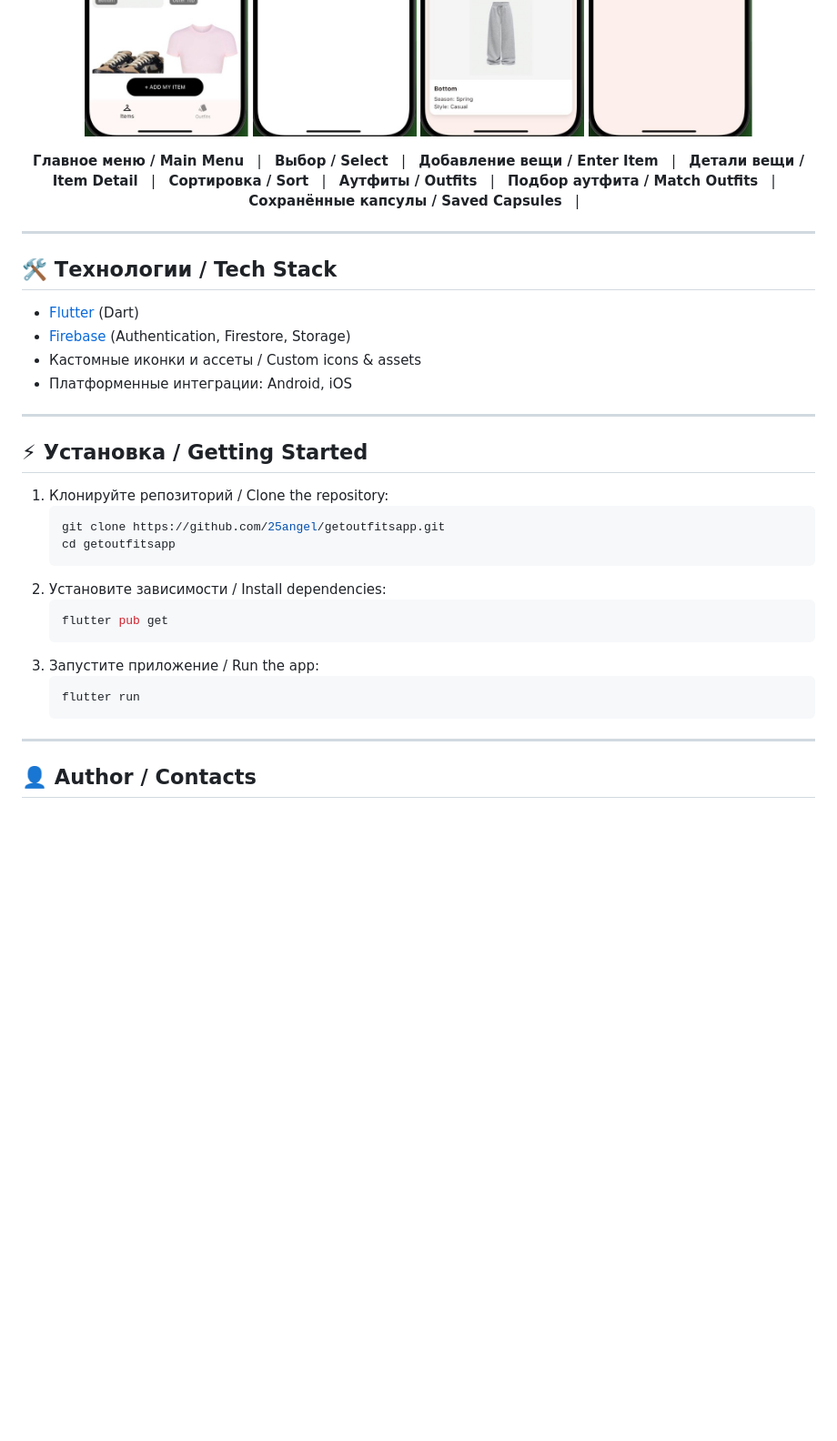
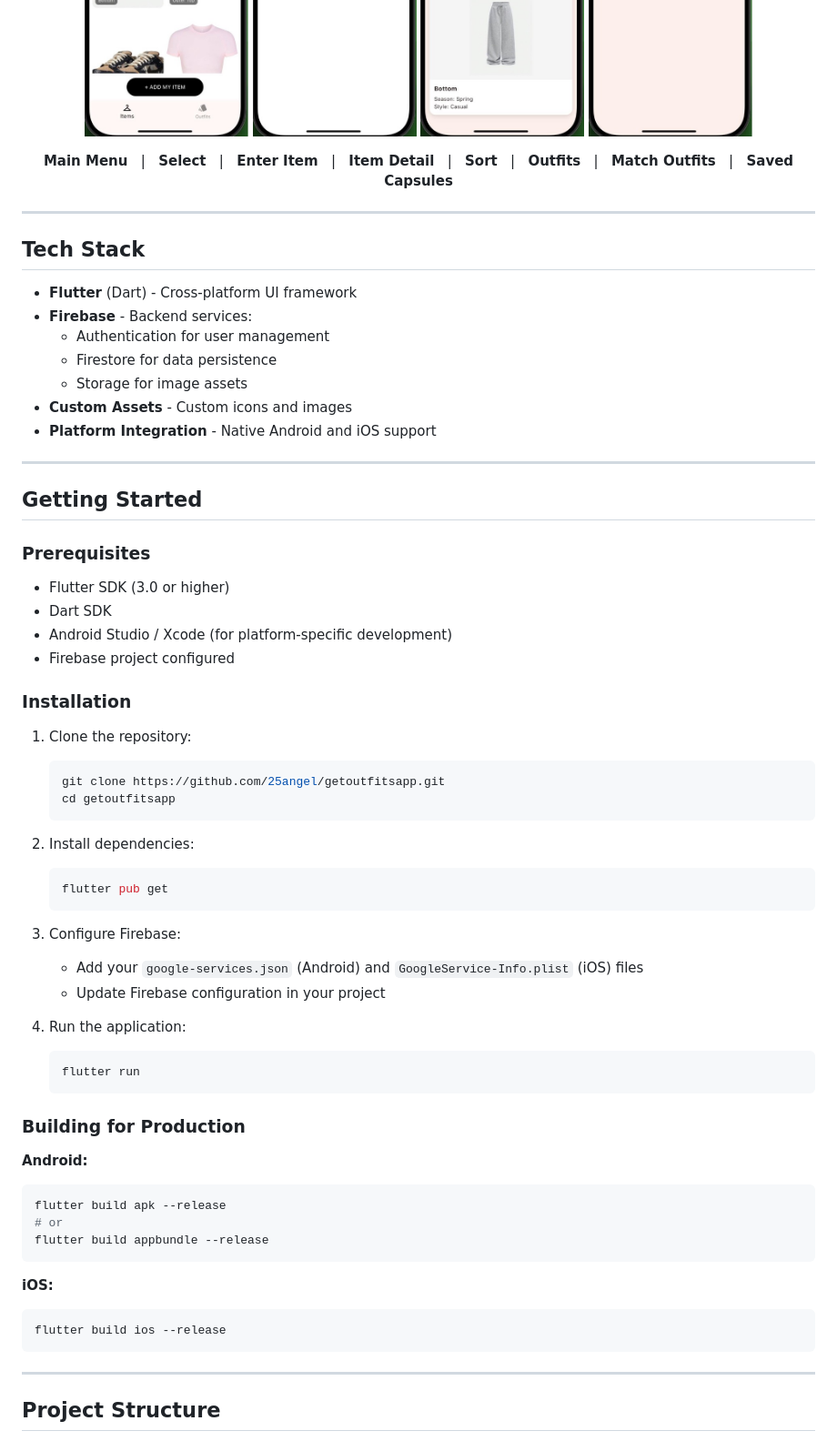
Before and after one commit to 25angel/getoutfitsapp, a Markdown page: README.md, the part around one of its changes. Shown at 91% size. GitHub-like rendering; blank space fills up the shorter version.

Commit message:
Revise README for clarity and language updates
Updated README to provide an English description and improved formatting. Added sections for prerequisites, installation, and project structure.

````diff
--- a/README.md
+++ b/README.md
@@ -39,49 +37,79 @@
   <img src="screenshots/outfits.jpg" alt="Outfits" width="180"/>
   <img src="screenshots/match_outfits.jpg" alt="Match Outfits" width="180"/>
   <img src="screenshots/saved_capsules.jpg" alt="Saved Capsules" width="180"/>
-
 </p>
 
 <p align="center">
-  <b>Главное меню / Main Menu</b> &nbsp; | &nbsp;
-  <b>Выбор / Select</b> &nbsp; | &nbsp;
-  <b>Добавление вещи / Enter Item</b> &nbsp; | &nbsp;
-  <b>Детали вещи / Item Detail</b> &nbsp; | &nbsp;
-  <b>Сортировка / Sort</b> &nbsp; | &nbsp;
-  <b>Аутфиты / Outfits</b> &nbsp; | &nbsp;
-  <b>Подбор аутфита / Match Outfits</b> &nbsp; | &nbsp;
-  <b>Сохранённые капсулы / Saved Capsules</b> &nbsp; | &nbsp;
-
+  <b>Main Menu</b> &nbsp; | &nbsp;
+  <b>Select</b> &nbsp; | &nbsp;
+  <b>Enter Item</b> &nbsp; | &nbsp;
+  <b>Item Detail</b> &nbsp; | &nbsp;
+  <b>Sort</b> &nbsp; | &nbsp;
+  <b>Outfits</b> &nbsp; | &nbsp;
+  <b>Match Outfits</b> &nbsp; | &nbsp;
+  <b>Saved Capsules</b>
 </p>
 
 ---
 
-## 🛠️ Технологии / Tech Stack
+## Tech Stack
 
-- [Flutter](https://flutter.dev/) (Dart)
-- [Firebase](https://firebase.google.com/) (Authentication, Firestore, Storage)
-- Кастомные иконки и ассеты / Custom icons & assets
-- Платформенные интеграции: Android, iOS
+- **Flutter** (Dart) - Cross-platform UI framework
+- **Firebase** - Backend services:
+  - Authentication for user management
+  - Firestore for data persistence
+  - Storage for image assets
+- **Custom Assets** - Custom icons and images
+- **Platform Integration** - Native Android and iOS support
 
 ---
 
-## ⚡ Установка / Getting Started
+## Getting Started
 
-1. Клонируйте репозиторий / Clone the repository:
+### Prerequisites
+
+- Flutter SDK (3.0 or higher)
+- Dart SDK
+- Android Studio / Xcode (for platform-specific development)
+- Firebase project configured
+
+### Installation
+
+1. Clone the repository:
    ```sh
    git clone https://github.com/25angel/getoutfitsapp.git
    cd getoutfitsapp
    ```
-2. Установите зависимости / Install dependencies:
+
+2. Install dependencies:
    ```sh
    flutter pub get
    ```
-3. Запустите приложение / Run the app:
+
+3. Configure Firebase:
+   - Add your `google-services.json` (Android) and `GoogleService-Info.plist` (iOS) files
+   - Update Firebase configuration in your project
+
+4. Run the application:
    ```sh
    flutter run
    ```
 
+### Building for Production
+
+**Android:**
+```sh
+flutter build apk --release
+# or
+flutter build appbundle --release
+```
+
+**iOS:**
+```sh
+flutter build ios --release
+```
+
 ---
 
-## 👤 Author / Contacts
+## Project Structure
 
````
Also changed, not shown: other parts of README.md (+41 -18 lines).
